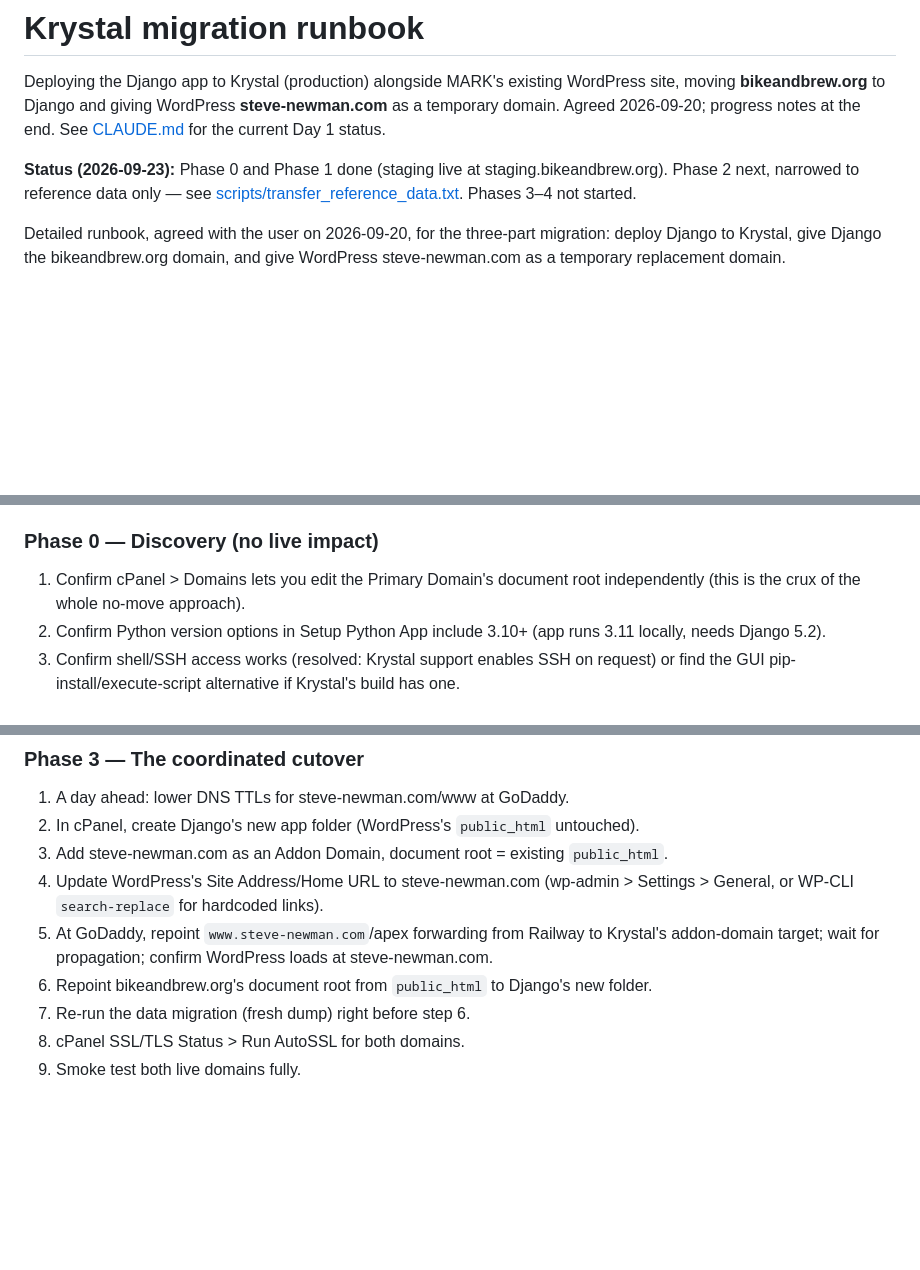
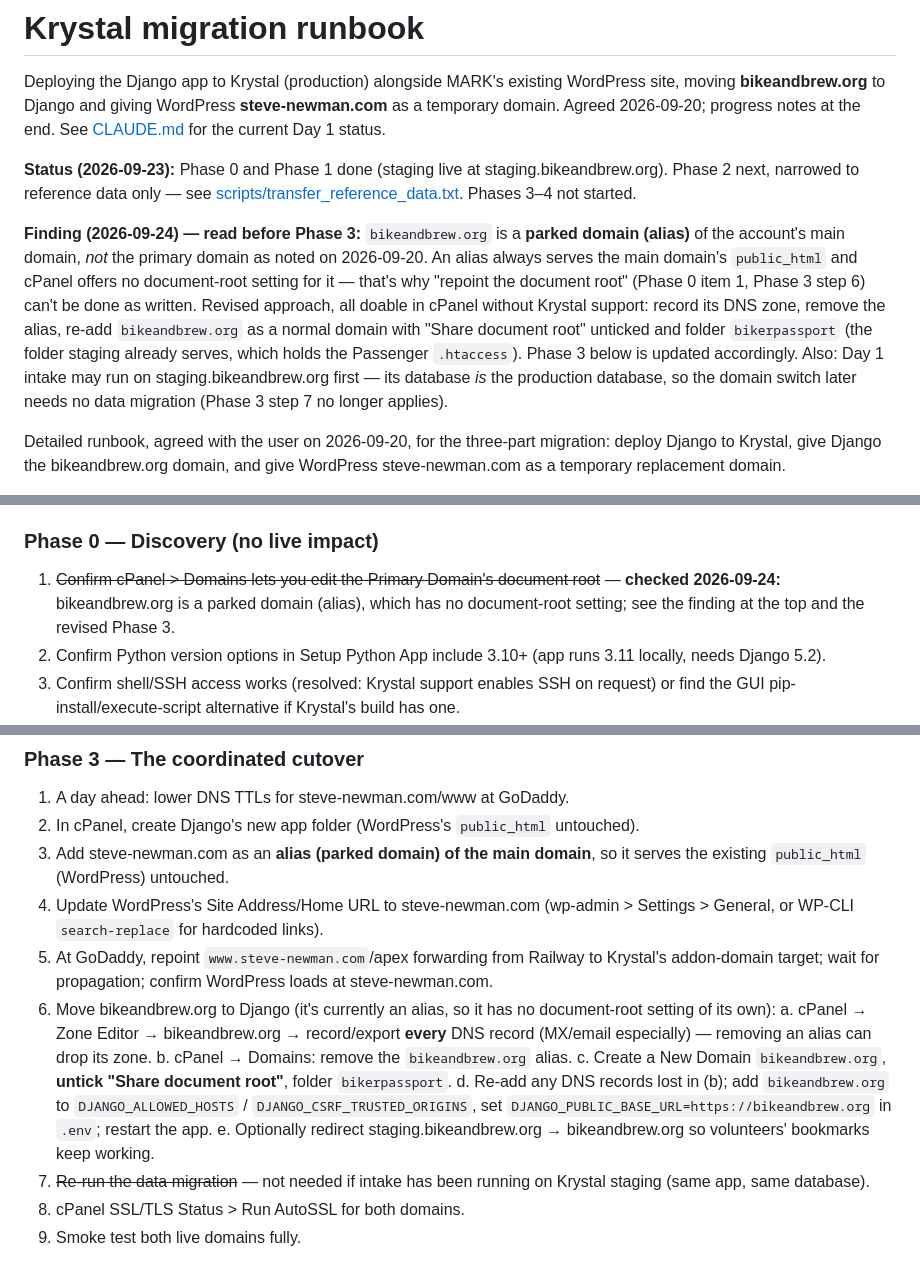
Before and after one commit to Kentigern/BikerPassport, a Markdown page: docs/krystal_migration.md, 3 parts joined by grey strips. Drawn GitHub-style; blank space fills up the shorter version.

Commit message:
Record that bikeandbrew.org is a parked domain; revise cutover steps; mid-session status
Co-Authored-By: Claude Opus 5.5 <noreply@anthropic.com>

```diff
--- a/docs/krystal_migration.md
+++ b/docs/krystal_migration.md
@@ -10,6 +10,18 @@ staging.bikeandbrew.org). Phase 2 next, narrowed to reference data only — see
 [scripts/transfer_reference_data.txt](../scripts/transfer_reference_data.txt).
 Phases 3–4 not started.
 
+**Finding (2026-09-24) — read before Phase 3:** `bikeandbrew.org` is a **parked domain
+(alias)** of the account's main domain, *not* the primary domain as noted on
+2026-09-20. An alias always serves the main domain's `public_html` and cPanel offers
+no document-root setting for it — that's why "repoint the document root" (Phase 0
+item 1, Phase 3 step 6) can't be done as written. Revised approach, all doable in
+cPanel without Krystal support: record its DNS zone, remove the alias, re-add
+`bikeandbrew.org` as a normal domain with "Share document root" unticked and folder
+`bikerpassport` (the folder staging already serves, which holds the Passenger
+`.htaccess`). Phase 3 below is updated accordingly. Also: Day 1 intake may run on
+staging.bikeandbrew.org first — its database *is* the production database, so the
+domain switch later needs no data migration (Phase 3 step 7 no longer applies).
+
 
 Detailed runbook, agreed with the user on 2026-09-20, for the three-part migration: deploy Django to Krystal, give Django the bikeandbrew.org domain, and give WordPress steve-newman.com as a temporary replacement domain.
 
@@ -18,7 +30,7 @@ Detailed runbook, agreed with the user on 2026-09-20, for the three-part migrati
 **Hard constraint on WordPress:** the user explicitly does not want WordPress's files moved/relocated, ever. The resolved approach is a config-only split: Django gets a brand-new folder; bikeandbrew.org's *document-root mapping* is repointed to that new folder (cPanel lets you edit which folder a domain — including the Primary Domain — points to, independent of what's already there); steve-newman.com is added as a second Addon Domain whose document root is set to WordPress's *existing, untouched* `public_html`. Multiple domains sharing one document root is a standard cPanel pattern (classic "Parked Domain" behavior). WordPress's own canonical URL (Settings > General / wp_options) still needs updating to steve-newman.com — a settings edit, not a file move — and again later to makeyourmark.co.uk when that's ready, with no further file moves either time.
 
 ### Phase 0 — Discovery (no live impact)
-1. Confirm cPanel > Domains lets you edit the Primary Domain's document root independently (this is the crux of the whole no-move approach).
+1. ~~Confirm cPanel > Domains lets you edit the Primary Domain's document root~~ — **checked 2026-09-24:** bikeandbrew.org is a parked domain (alias), which has no document-root setting; see the finding at the top and the revised Phase 3.
 2. Confirm Python version options in Setup Python App include 3.10+ (app runs 3.11 locally, needs Django 5.2).
 3. Confirm shell/SSH access works (resolved: Krystal support enables SSH on request) or find the GUI pip-install/execute-script alternative if Krystal's build has one.
 4. Confirm cPanel > Git Version Control is available for deploying from `Kentigern/BikerPassport` on GitHub.
@@ -46,11 +58,16 @@ This is a rehearsal now; repeat with a fresh dump right before the real cutover
 ### Phase 3 — The coordinated cutover
 1. A day ahead: lower DNS TTLs for steve-newman.com/www at GoDaddy.
 2. In cPanel, create Django's new app folder (WordPress's `public_html` untouched).
-3. Add steve-newman.com as an Addon Domain, document root = existing `public_html`.
+3. Add steve-newman.com as an **alias (parked domain) of the main domain**, so it serves the existing `public_html` (WordPress) untouched.
 4. Update WordPress's Site Address/Home URL to steve-newman.com (wp-admin > Settings > General, or WP-CLI `search-replace` for hardcoded links).
 5. At GoDaddy, repoint `www.steve-newman.com`/apex forwarding from Railway to Krystal's addon-domain target; wait for propagation; confirm WordPress loads at steve-newman.com.
-6. Repoint bikeandbrew.org's document root from `public_html` to Django's new folder.
-7. Re-run the data migration (fresh dump) right before step 6.
+6. Move bikeandbrew.org to Django (it's currently an alias, so it has no document-root setting of its own):
+   a. cPanel → Zone Editor → bikeandbrew.org → record/export **every** DNS record (MX/email especially) — removing an alias can drop its zone.
+   b. cPanel → Domains: remove the `bikeandbrew.org` alias.
+   c. Create a New Domain `bikeandbrew.org`, **untick "Share document root"**, folder `bikerpassport`.
+   d. Re-add any DNS records lost in (b); add `bikeandbrew.org` to `DJANGO_ALLOWED_HOSTS` / `DJANGO_CSRF_TRUSTED_ORIGINS`, set `DJANGO_PUBLIC_BASE_URL=https://bikeandbrew.org` in `.env`; restart the app.
+   e. Optionally redirect staging.bikeandbrew.org → bikeandbrew.org so volunteers' bookmarks keep working.
+7. ~~Re-run the data migration~~ — not needed if intake has been running on Krystal staging (same app, same database).
 8. cPanel SSL/TLS Status > Run AutoSSL for both domains.
 9. Smoke test both live domains fully.
 
```
Also changed, not shown: CLAUDE.md (+17 -3 lines).
